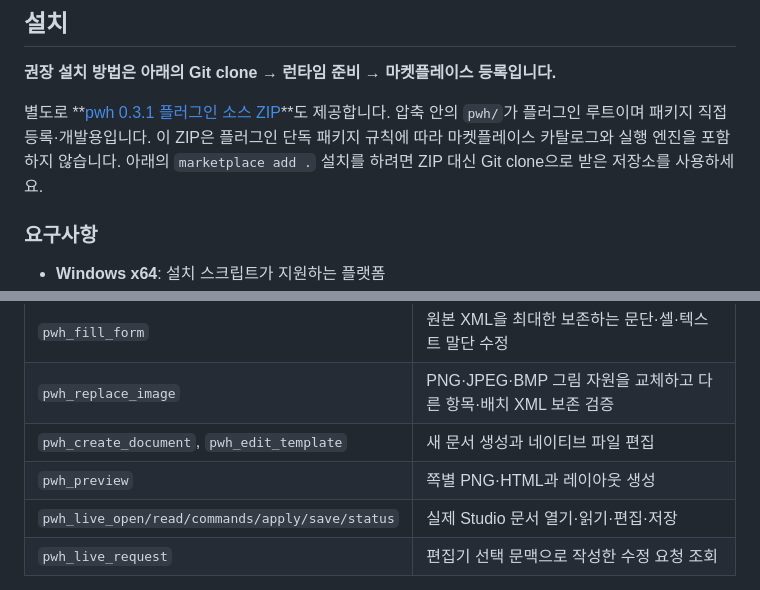
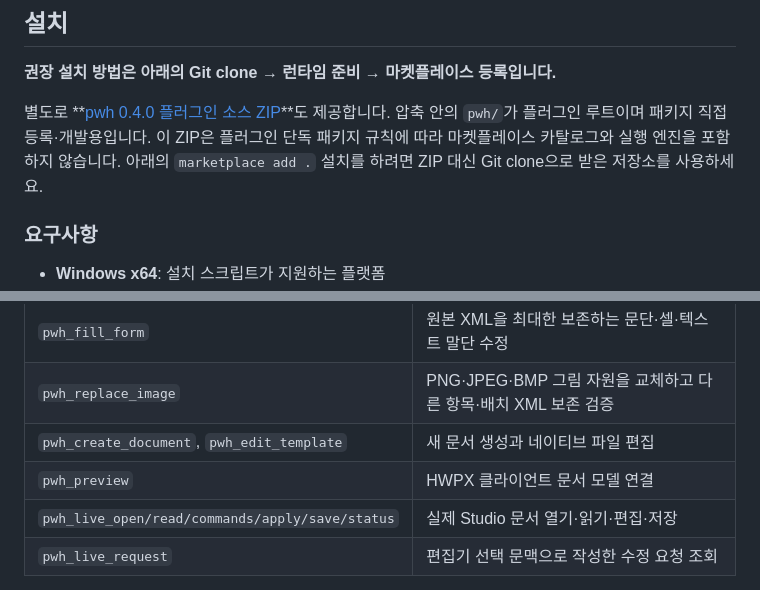
Before and after one commit to wansucong-stoom/stoom-pwh, a Markdown page: README.md, 2 parts joined by grey strips. Rendered like a GitHub page.

```diff
--- a/README.md
+++ b/README.md
@@ -55,7 +55,7 @@ pwh의 양식 분석 도구는 글자·문단 서식 ID, 스타일, 용지·여
 
 **권장 설치 방법은 아래의 Git clone → 런타임 준비 → 마켓플레이스 등록입니다.**
 
-별도로 **[pwh 0.3.1 플러그인 소스 ZIP](https://github.com/wansucong-stoom/stoom-pwh/raw/refs/heads/main/releases/pwh-0.3.1.zip)**도 제공합니다. 압축 안의 `pwh/`가 플러그인 루트이며 패키지 직접 등록·개발용입니다. 이 ZIP은 플러그인 단독 패키지 규칙에 따라 마켓플레이스 카탈로그와 실행 엔진을 포함하지 않습니다. 아래의 `marketplace add .` 설치를 하려면 ZIP 대신 Git clone으로 받은 저장소를 사용하세요.
+별도로 **[pwh 0.4.0 플러그인 소스 ZIP](https://github.com/wansucong-stoom/stoom-pwh/raw/refs/heads/main/releases/pwh-0.4.0.zip)**도 제공합니다. 압축 안의 `pwh/`가 플러그인 루트이며 패키지 직접 등록·개발용입니다. 이 ZIP은 플러그인 단독 패키지 규칙에 따라 마켓플레이스 카탈로그와 실행 엔진을 포함하지 않습니다. 아래의 `marketplace add .` 설치를 하려면 ZIP 대신 Git clone으로 받은 저장소를 사용하세요.
 
 ### 요구사항
 
@@ -149,7 +149,7 @@ pwh MCP는 `pwh_*` 이름으로 도구를 제공합니다. 이전 개발본의 `
 | `pwh_fill_form` | 원본 XML을 최대한 보존하는 문단·셀·텍스트 말단 수정 |
 | `pwh_replace_image` | PNG·JPEG·BMP 그림 자원을 교체하고 다른 항목·배치 XML 보존 검증 |
 | `pwh_create_document`, `pwh_edit_template` | 새 문서 생성과 네이티브 파일 편집 |
-| `pwh_preview` | 쪽별 PNG·HTML과 레이아웃 생성 |
+| `pwh_preview` | HWPX 클라이언트 문서 모델 연결 |
 | `pwh_live_open/read/commands/apply/save/status` | 실제 Studio 문서 열기·읽기·편집·저장 |
 | `pwh_live_request` | 편집기 선택 문맥으로 작성한 수정 요청 조회 |
 
```
Also changed, not shown: docs/ARCHITECTURE.md (+7 -1 lines), skills/pwh/SKILL.md (+2 -2 lines).
